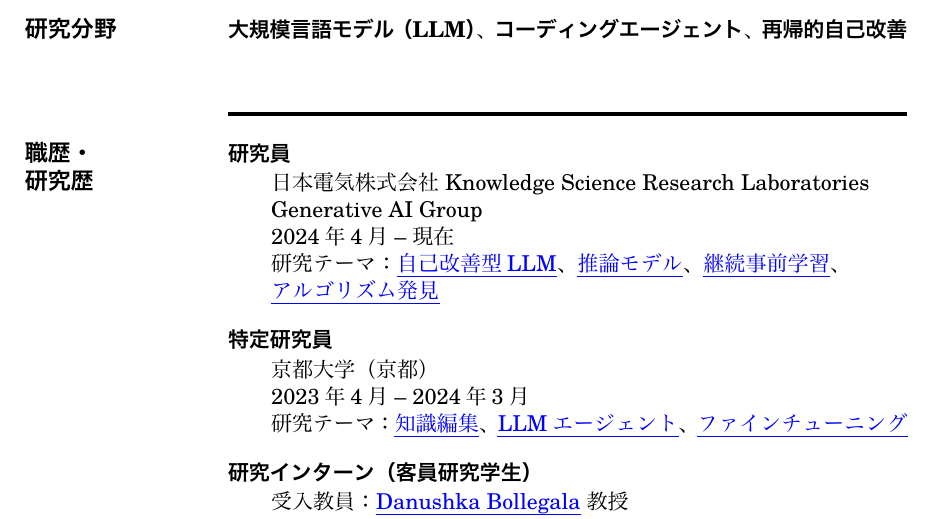
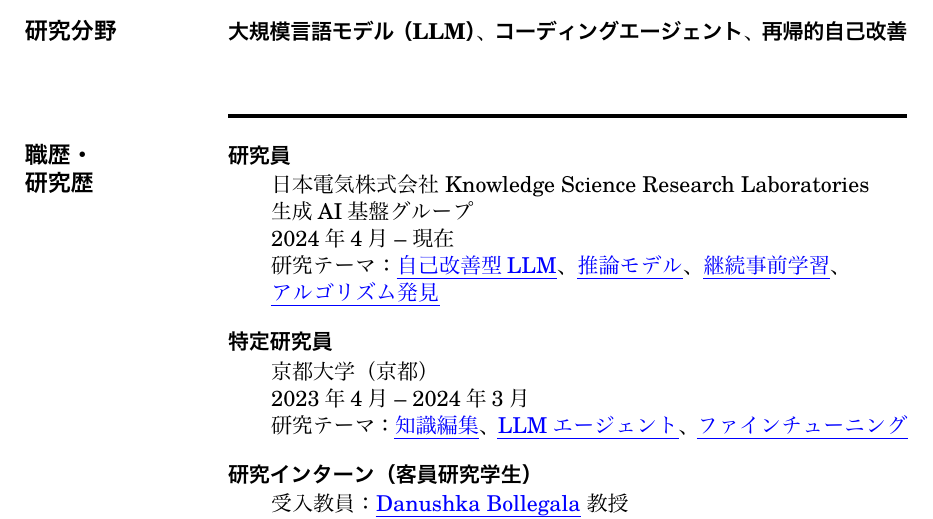
Before and after one commit to yoichi1484/yoichi1484.github.io, a LaTeX CV (cv/cv-ja.tex): part of page 2 of 7, cut so that both start at the same text. The pictures show the PDF file assets/pdf/cv-ja.pdf that the author committed with the source.

Commit message:
Japanese CV: use Japanese group name (生成AI基盤グループ)
Co-Authored-By: Claude Opus 5.5 <noreply@anthropic.com>

```diff
--- a/cv/cv-ja.tex
+++ b/cv/cv-ja.tex
@@ -85,7 +85,7 @@
 \cvsection{連絡先}%
 \textbf{所属：}\href{https://www.nec.com/en/global/rd/}{日本電気株式会社}\\
 \hspace*{3em}Knowledge Science Research Laboratories\\
-\hspace*{3em}Generative AI Group\\
+\hspace*{3em}生成AI基盤グループ\\
 \textbf{Email：}yoichi-ishibashi@nec.com\\
 \textbf{Web：}\url{https://yoichi1484.github.io/}
 
@@ -129,7 +129,7 @@
 \entryfirst{研究員}
 \begin{indented}
 日本電気株式会社 Knowledge Science Research Laboratories\\
-Generative AI Group\\
+生成AI基盤グループ\\
 2024年4月 -- 現在\\
 研究テーマ：\href{https://arxiv.org/abs/2410.15639}{自己改善型LLM}、\href{https://arxiv.org/abs/2505.10182}{推論モデル}、\href{https://arxiv.org/abs/2505.10182}{継続事前学習}、\href{https://arxiv.org/abs/2605.15221}{アルゴリズム発見}
 \end{indented}
```
Also changed, not shown: assets/pdf/cv-ja.pdf.
